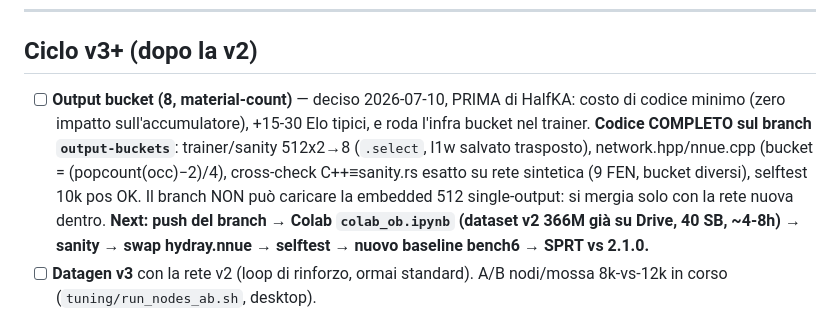
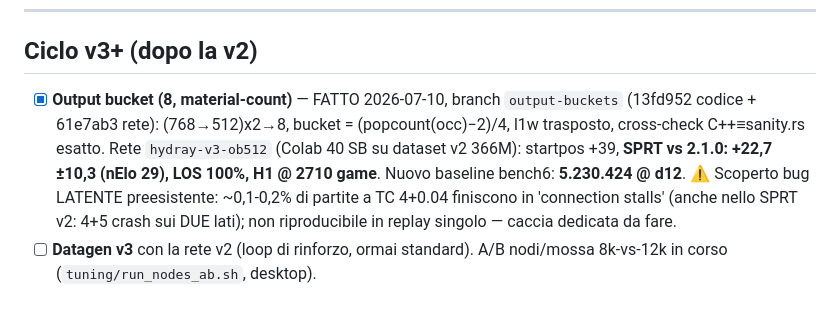
Before and after one commit to ThomasGhione/chess_engine, a Markdown page: NNUE_PLAN.md, the part around the change. GitHub-like rendering.

Commit message:
DOC: output bucket completato — SPRT +22.7, nuovo bench6 5.230.424; nota bug latente stalls

```diff
--- a/NNUE_PLAN.md
+++ b/NNUE_PLAN.md
@@ -87,17 +87,15 @@ In ordine di valore atteso; nessuno è bloccante per il ciclo v2:
 
 ## Ciclo v3+ (dopo la v2)
 
-- [ ] **Output bucket (8, material-count)** — deciso 2026-07-10, PRIMA di HalfKA:
-      costo di codice minimo (zero impatto sull'accumulatore), +15-30 Elo tipici,
-      e roda l'infra bucket nel trainer. **Codice COMPLETO sul branch
-      `output-buckets`**: trainer/sanity 512x2→8 (`.select`, l1w salvato
-      trasposto), network.hpp/nnue.cpp (bucket = (popcount(occ)−2)/4),
-      cross-check C++≡sanity.rs esatto su rete sintetica (9 FEN, bucket
-      diversi), selftest 10k pos OK. Il branch NON può caricare la embedded
-      512 single-output: si mergia solo con la rete nuova dentro.
-      **Next: push del branch → Colab `colab_ob.ipynb` (dataset v2 366M già
-      su Drive, 40 SB, ~4-8h) → sanity → swap hydray.nnue → selftest →
-      nuovo baseline bench6 → SPRT vs 2.1.0.**
+- [x] **Output bucket (8, material-count)** — FATTO 2026-07-10, branch
+      `output-buckets` (13fd952 codice + 61e7ab3 rete): (768→512)x2→8,
+      bucket = (popcount(occ)−2)/4, l1w trasposto, cross-check C++≡sanity.rs
+      esatto. Rete `hydray-v3-ob512` (Colab 40 SB su dataset v2 366M):
+      startpos +39, **SPRT vs 2.1.0: +22,7 ±10,3 (nElo 29), LOS 100%, H1
+      @ 2710 game**. Nuovo baseline bench6: **5.230.424 @ d12**.
+      ⚠️ Scoperto bug LATENTE preesistente: ~0,1-0,2% di partite a TC 4+0.04
+      finiscono in 'connection stalls' (anche nello SPRT v2: 4+5 crash sui
+      DUE lati); non riproducibile in replay singolo — caccia dedicata da fare.
 - [ ] **Datagen v3** con la rete v2 (loop di rinforzo, ormai standard).
       A/B nodi/mossa 8k-vs-12k in corso (`tuning/run_nodes_ab.sh`, desktop).
 - [ ] **Architettura HalfKAv2 + king bucket** (input dipendenti dal re):
```
